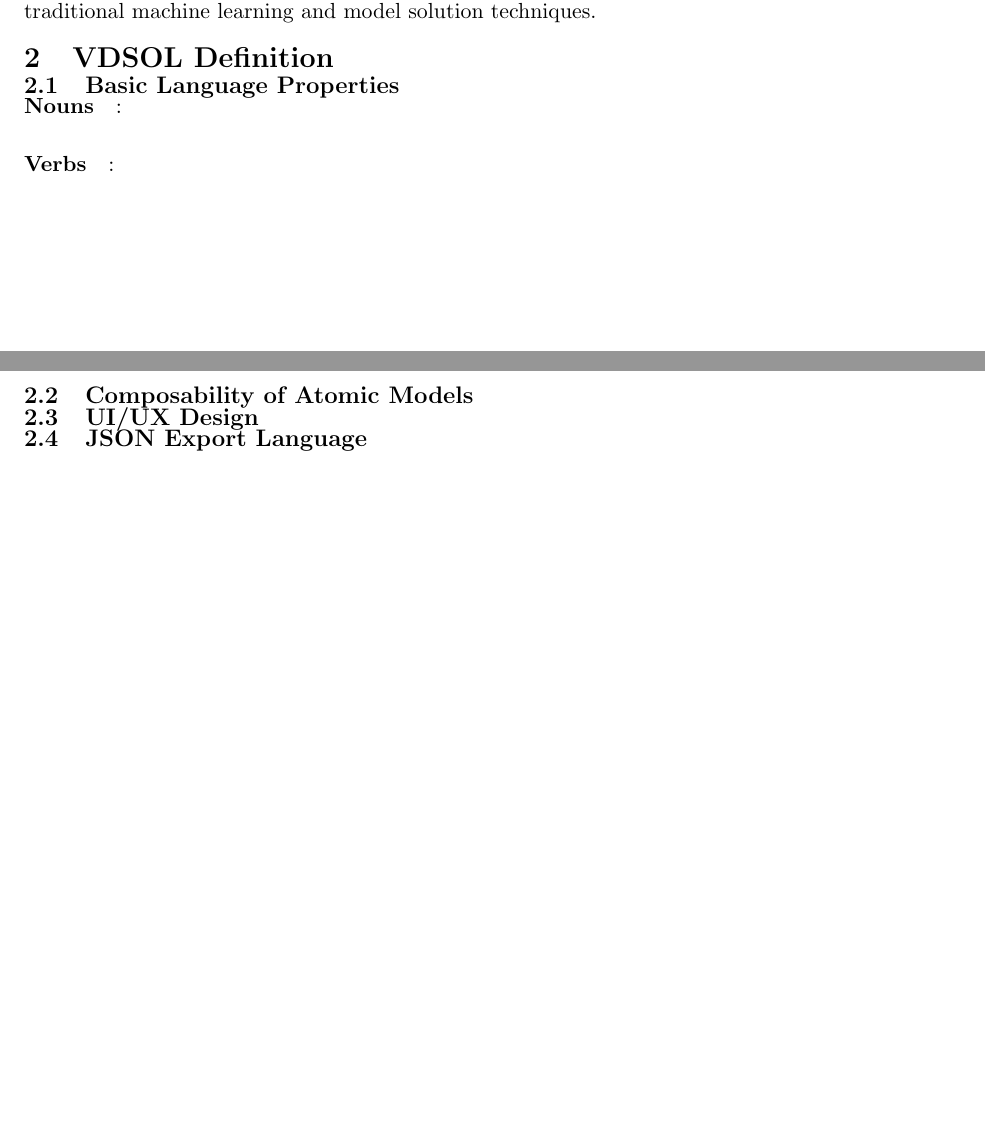
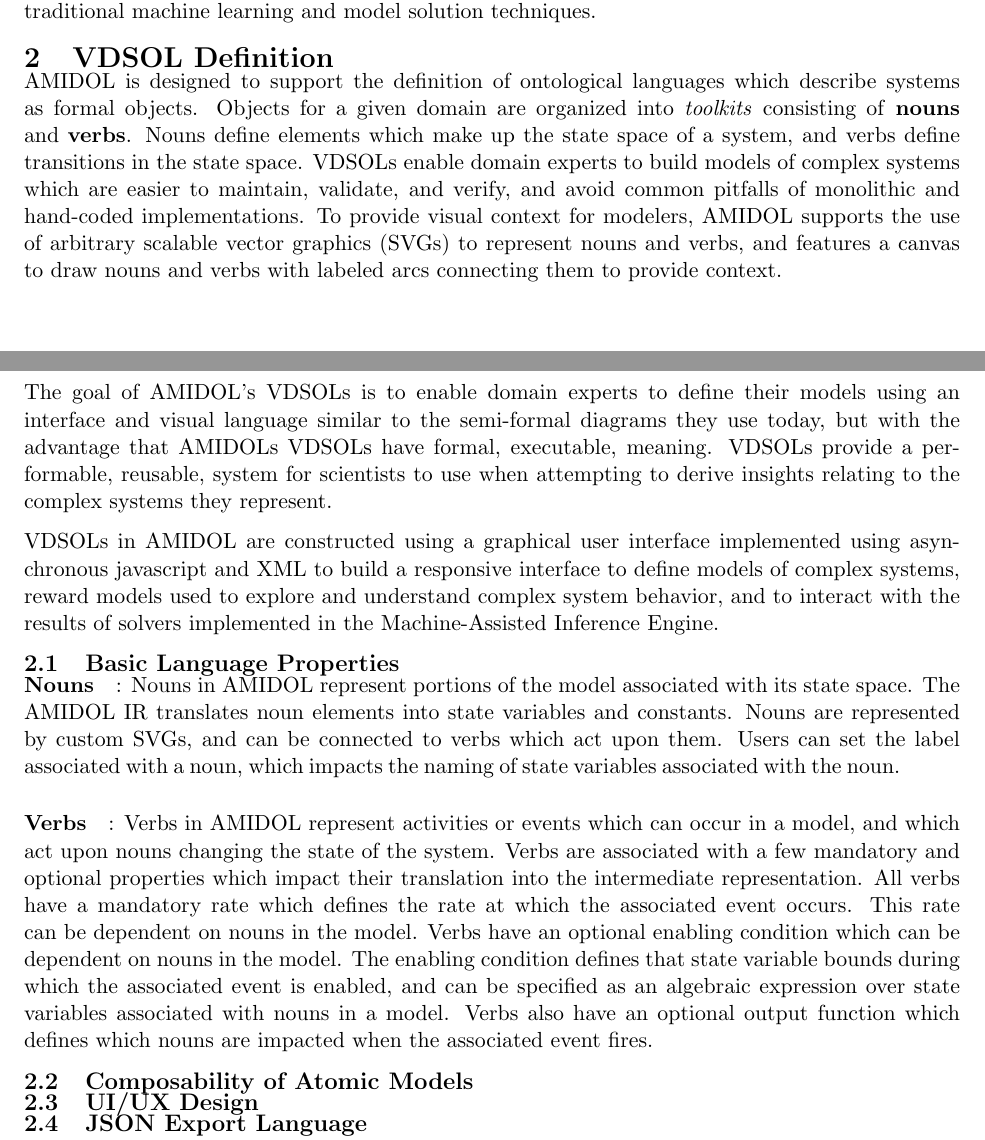
Before and after one commit to GaloisInc/AMIDOL, a LaTeX document (docs/Milestone-2/AMIDOL_Milestone-2.tex): two parts of pages 1 and 2 of 5 before the commit and two parts of pages 1 and 2 of 6 after it, joined at a grey line, cut so that both start at the same text, the shorter picture padded with empty space. Compiled offline with pdfLaTeX.

Commit message:
Milestone 2 skeleton and draft in PDF form

```diff
--- a/docs/Milestone-2/AMIDOL_Milestone-2.tex
+++ b/docs/Milestone-2/AMIDOL_Milestone-2.tex
@@ -72,10 +72,17 @@ AMIDOL addresses the problem of machine-assisted inference with two high-level g
 Our techniques for achieving these goals incorporate abstract functional representations, intermediate languages, and semantic knowledge representation and binding in graph structures into traditional machine learning and model solution techniques.
 
 \section{VDSOL Definition}
+
+AMIDOL is designed to support the definition of ontological languages which describe systems as formal objects.  Objects for a given domain are organized into \emph{toolkits} consisting of \textbf{nouns} and \textbf{verbs}.  Nouns define elements which make up the state space of a system, and verbs define transitions in the state space.  VDSOLs enable domain experts to build models of complex systems which are easier to maintain, validate, and verify, and avoid common pitfalls of monolithic and hand-coded implementations.  To provide visual context for modelers, AMIDOL supports the use of arbitrary scalable vector graphics (SVGs) to represent nouns and verbs, and features a canvas to draw nouns and verbs with labeled arcs connecting them to provide context.
+
+The goal of AMIDOL's VDSOLs is to enable domain experts to define their models using an interface and visual language similar to the semi-formal diagrams they use today, but with the advantage that AMIDOLs VDSOLs have formal, executable, meaning.  VDSOLs provide a performable, reusable, system for scientists to use when attempting to derive insights relating to the complex systems they represent.
+
+VDSOLs in AMIDOL are constructed using a graphical user interface implemented using asynchronous javascript and XML to build a responsive interface to define models of complex systems, reward models used to explore and understand complex system behavior, and to interact with the results of solvers implemented in the Machine-Assisted Inference Engine.
+
 \subsection{Basic Language Properties}
-\paragraph{Nouns}:
+\paragraph{Nouns}: Nouns in AMIDOL represent portions of the model associated with its state space.  The AMIDOL IR translates noun elements into state variables and constants.  Nouns are represented by custom SVGs, and can be connected to verbs which act upon them.  Users can set the label associated with a noun, which impacts the naming of state variables associated with the noun.
 
-\paragraph{Verbs}:
+\paragraph{Verbs}: Verbs in AMIDOL represent activities or events which can occur in a model, and which act upon nouns changing the state of the system.  Verbs are associated with a few mandatory and optional properties which impact their translation into the intermediate representation.  All verbs have a mandatory rate which defines the rate at which the associated event occurs.  This rate can be dependent on nouns in the model.  Verbs have an optional enabling condition which can be dependent on nouns in the model.  The enabling condition defines that state variable bounds during which the associated event is enabled, and can be specified as an algebraic expression over state variables associated with nouns in a model.  Verbs also have an optional output function which defines which nouns are impacted when the associated event fires.
 
 \subsection{Composability of Atomic Models}
 
```
Also changed, not shown: docs/Milestone-2/AMIDOL_Milestone-2.pdf, 2 other files.
